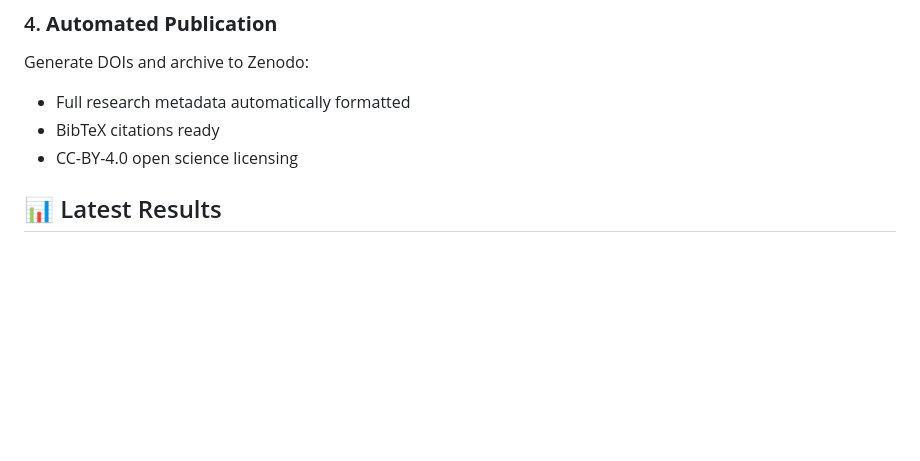
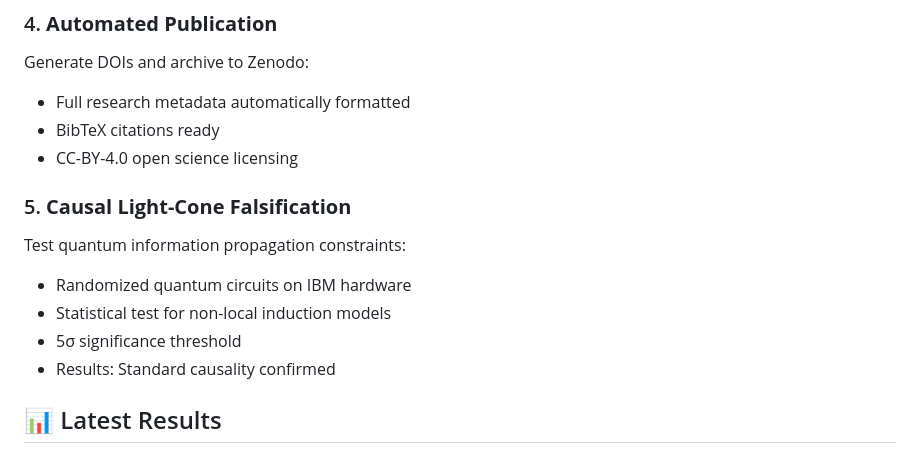
Before and after one commit to osiris-dnalang/osiris-cli, a Markdown page: README.md, the part around the change. Drawn GitHub-style; blank space fills up the shorter version.

Commit message:
Update README with light-cone experiment

```diff
--- a/README.md
+++ b/README.md
@@ -42,6 +42,13 @@ Generate DOIs and archive to Zenodo:
 - Full research metadata automatically formatted
 - BibTeX citations ready
 - CC-BY-4.0 open science licensing
+
+### 5. **Causal Light-Cone Falsification**
+Test quantum information propagation constraints:
+- Randomized quantum circuits on IBM hardware
+- Statistical test for non-local induction models
+- 5σ significance threshold
+- Results: Standard causality confirmed
 
 ## 📊 Latest Results
 
```
